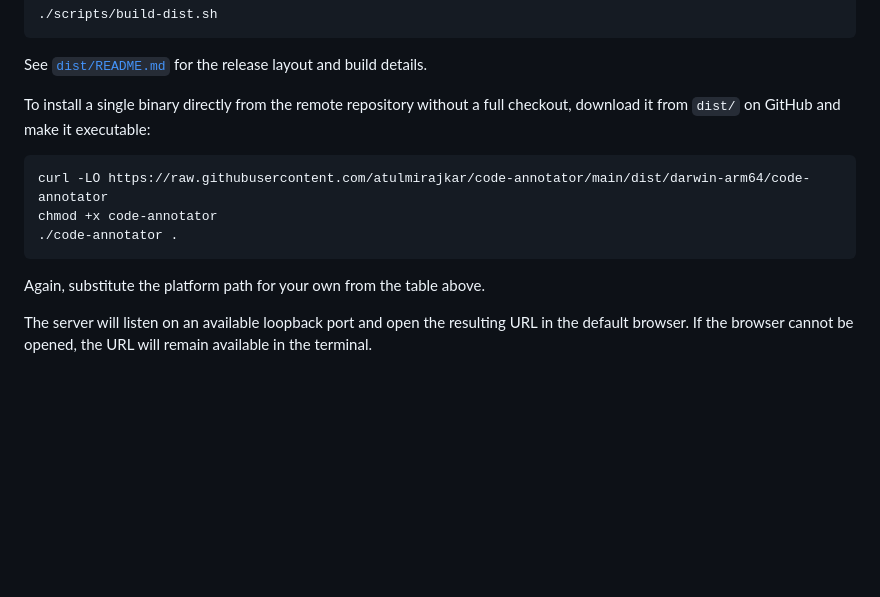
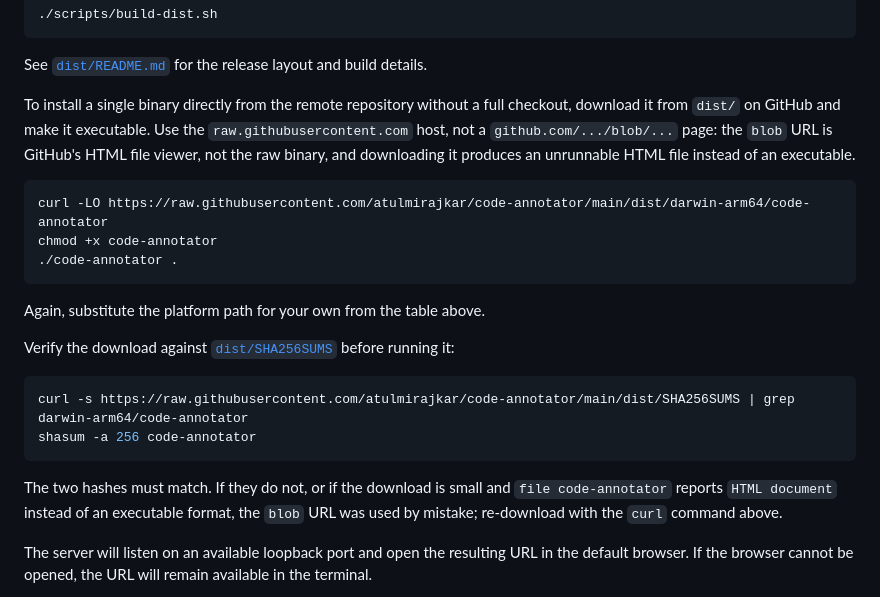
Before and after one commit to atulmirajkar/code-annotator, a Markdown page: README.md, the part around the change. Rendered like a GitHub page; blank space fills up the shorter version.

````diff
--- a/README.md
+++ b/README.md
@@ -77,7 +77,10 @@ Regenerate every platform binary after a source update with:
 See [`dist/README.md`](dist/README.md) for the release layout and build details.
 
 To install a single binary directly from the remote repository without a full
-checkout, download it from `dist/` on GitHub and make it executable:
+checkout, download it from `dist/` on GitHub and make it executable. Use the
+`raw.githubusercontent.com` host, not a `github.com/.../blob/...` page: the
+`blob` URL is GitHub's HTML file viewer, not the raw binary, and downloading
+it produces an unrunnable HTML file instead of an executable.
 
 ```sh
 curl -LO https://raw.githubusercontent.com/atulmirajkar/code-annotator/main/dist/darwin-arm64/code-annotator
@@ -86,6 +89,19 @@ chmod +x code-annotator
 ```
 
 Again, substitute the platform path for your own from the table above.
+
+Verify the download against [`dist/SHA256SUMS`](dist/SHA256SUMS) before
+running it:
+
+```sh
+curl -s https://raw.githubusercontent.com/atulmirajkar/code-annotator/main/dist/SHA256SUMS | grep darwin-arm64/code-annotator
+shasum -a 256 code-annotator
+```
+
+The two hashes must match. If they do not, or if the download is small and
+`file code-annotator` reports `HTML document` instead of an executable
+format, the `blob` URL was used by mistake; re-download with the `curl`
+command above.
 
 The server will listen on an available loopback port and open the resulting URL
 in the default browser. If the browser cannot be opened, the URL will remain
````
Also changed, not shown: dist/README.md (added, +48 -0 lines).
